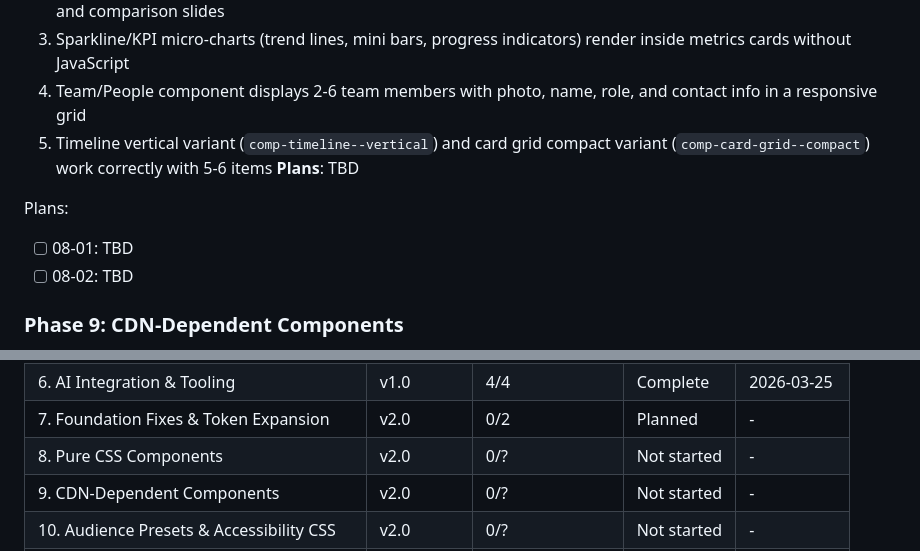
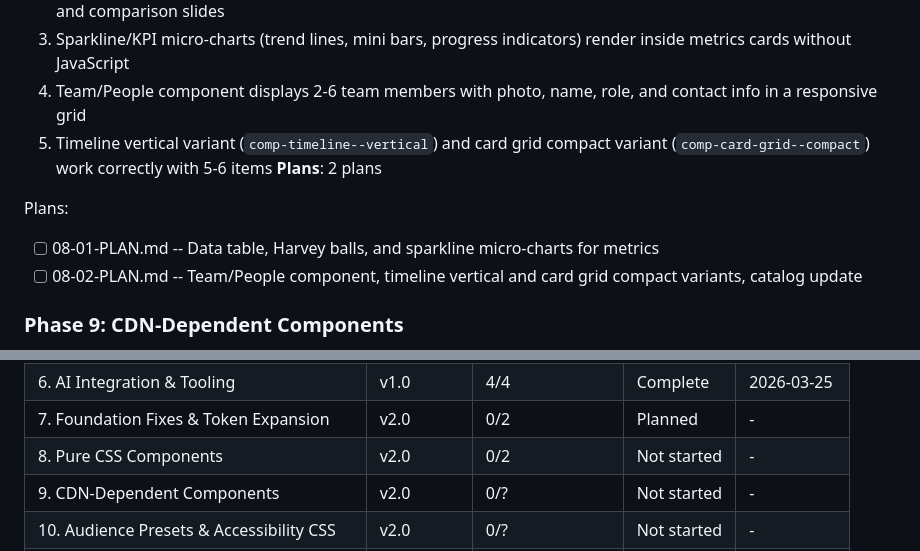
Before and after one commit to EnescuDavid/presentation-builder, a Markdown page: .planning/ROADMAP.md, 2 parts joined by grey strips. Rendered like a GitHub page.

Commit message:
docs(08): create phase plan for pure CSS components
Co-Authored-By: Claude Opus 4.6 (1M context) <noreply@anthropic.com>

```diff
--- a/.planning/ROADMAP.md
+++ b/.planning/ROADMAP.md
@@ -164,11 +164,11 @@ Plans:
   3. Sparkline/KPI micro-charts (trend lines, mini bars, progress indicators) render inside metrics cards without JavaScript
   4. Team/People component displays 2-6 team members with photo, name, role, and contact info in a responsive grid
   5. Timeline vertical variant (`comp-timeline--vertical`) and card grid compact variant (`comp-card-grid--compact`) work correctly with 5-6 items
-**Plans**: TBD
+**Plans**: 2 plans
 
 Plans:
-- [ ] 08-01: TBD
-- [ ] 08-02: TBD
+- [ ] 08-01-PLAN.md -- Data table, Harvey balls, and sparkline micro-charts for metrics
+- [ ] 08-02-PLAN.md -- Team/People component, timeline vertical and card grid compact variants, catalog update
 
 ### Phase 9: CDN-Dependent Components
 **Goal**: Chart.js and Mermaid integration gives users data visualization and diagramming capabilities with consulting-grade defaults and conditional loading
@@ -259,7 +259,7 @@ Phases execute in numeric order: 7 -> 8 -> 9 -> 10 -> 11 -> 12 -> 13
 | 5. Localization & Speaker Notes | v1.0 | 3/3 | Complete | 2026-03-25 |
 | 6. AI Integration & Tooling | v1.0 | 4/4 | Complete | 2026-03-25 |
 | 7. Foundation Fixes & Token Expansion | v2.0 | 0/2 | Planned | - |
-| 8. Pure CSS Components | v2.0 | 0/? | Not started | - |
+| 8. Pure CSS Components | v2.0 | 0/2 | Not started | - |
 | 9. CDN-Dependent Components | v2.0 | 0/? | Not started | - |
 | 10. Audience Presets & Accessibility CSS | v2.0 | 0/? | Not started | - |
 | 11. Consulting Intelligence & AI Skill Layer | v2.0 | 0/? | Not started | - |
```
Also changed, not shown: 2 other files.
